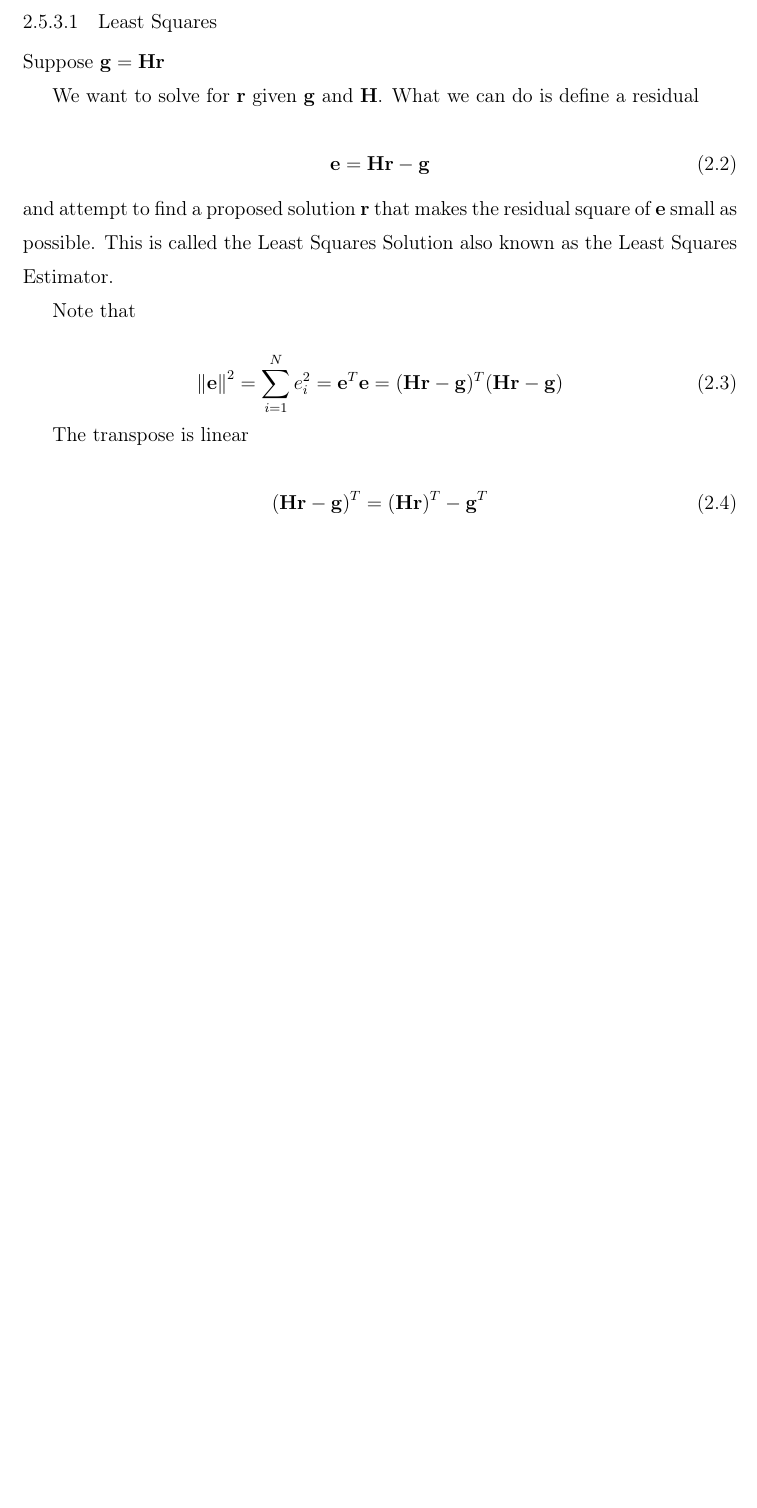
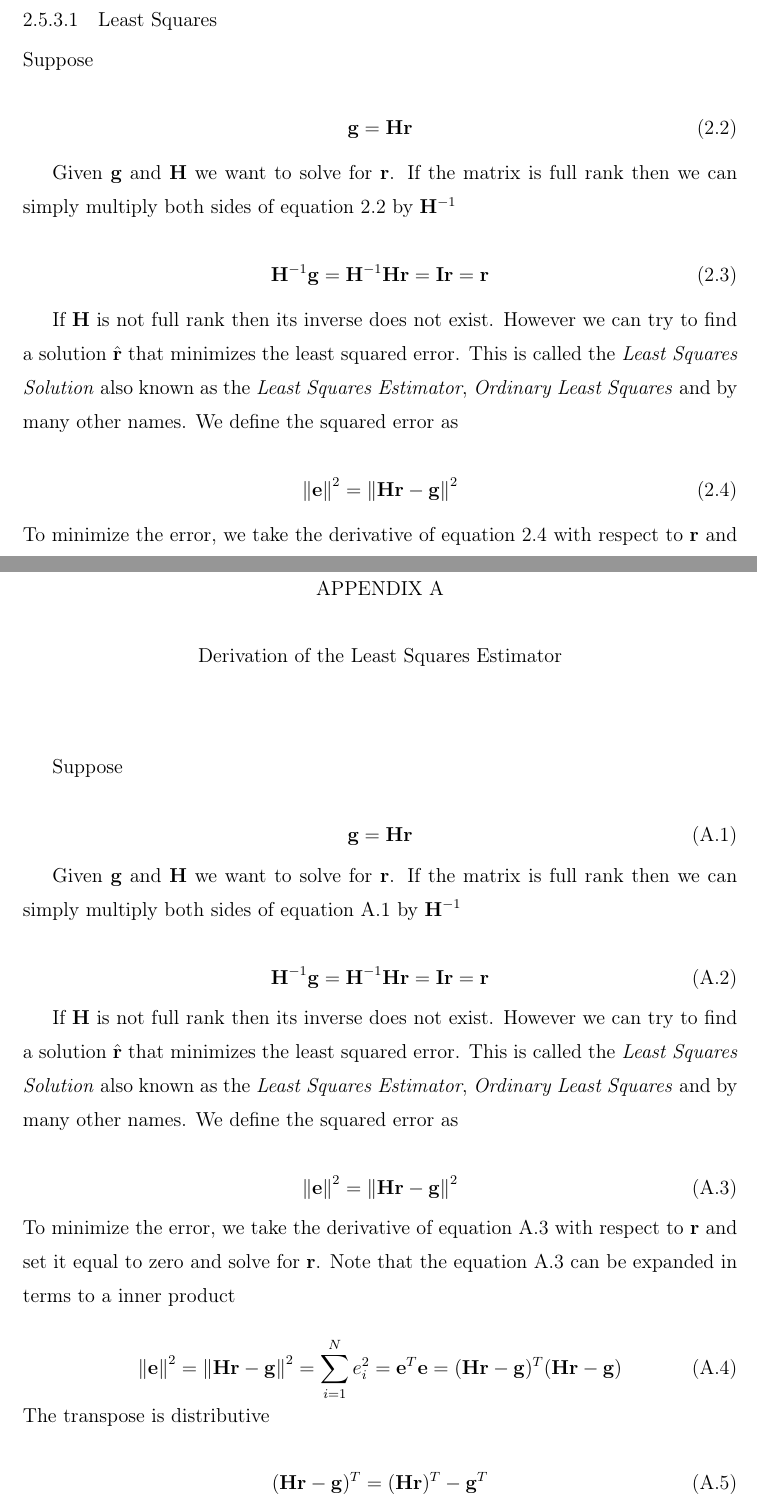
Before and after one commit to PhillipKP/dissertation, a LaTeX thesis (Dissertation.tex, which reads apLeastSquares.tex, ch2Formalism.tex): part of page 23 of 27 before the commit and two parts of pages 23 and 24 of 28 after it, the two joined at a grey line, cut so that both start at the same text, the shorter picture padded with empty space. Compiled offline with pdfLaTeX.

Commit message:
Moved the derivation of least squares to the appendix and added appendices

```diff
--- a/Dissertation.tex
+++ b/Dissertation.tex
@@ -29,6 +29,7 @@
 \usepackage[bookmarks,colorlinks=true,urlcolor=black,linkcolor=black,citecolor=black]{hyperref}
 \usepackage{cleveref}
 \usepackage[utf8]{inputenc}
+\usepackage{appendix}
 
 % This package allows us to make a list of acronyms, the option nomain is used
 % because we actually don't want a glossary, the second option is used because
--- /dev/null
+++ b/apLeastSquares.tex
@@ -0,0 +1,32 @@
+\chapter{Derivation of the Least Squares Estimator}\label{app:Derivation of the Least Squares Estimator}
+
+
+Suppose
+
+\begin{equation}\label{eq:lineareqAp1}
+	\mb{g} = \mb{Hr}
+\end{equation}
+
+Given \smb{g} and \smb{H} we want to solve for \smb{r}. If the matrix is full rank then we can simply multiply both sides of equation \ref{eq:lineareqAp1} by $\mbi{H}$
+
+\begin{equation}
+	\mbi{H} \mb{g} = \mbi{H} \mb{Hr} = \mb{I} \mb{r} = \mb{r}
+\end{equation}
+
+If \smb{H} is not full rank then its inverse does not exist. However we can try to find a solution \smbh{r} that minimizes the least squared error. This is called the \emph{Least Squares Solution} also known as the \emph{Least Squares Estimator}, \emph{Ordinary Least Squares} and by many other names. We define the squared error as
+
+\begin{equation}\label{eq:squarederrorAp1}
+	\mathbf{ \lVert \mathbf{e} \rVert }^2 =    \mb{ \lVert \mb{Hr-g} \rVert }^2
+\end{equation}
+
+\noindent To minimize the error, we take the derivative of equation \ref{eq:squarederrorAp1} with respect to \smb{r} and set it equal to zero and solve for \smb{r}. Note that the equation \ref{eq:squarederrorAp1} can be expanded in terms to a inner product
+
+\begin{equation} \label{eq:squarederrorAp2}
+	\mathbf{ \lVert \mathbf{e} \rVert }^2 =    \mb{ \lVert \mb{Hr-g} \rVert }^2 = \sum_{i=1}^{N} e_i^{2} = \mathbf{e}^T \mathbf{e} =(\mathbf{Hr-g} ) ^{T} ( \mathbf{Hr-g} )
+\end{equation}
+
+\noindent The transpose is distributive
+
+\begin{equation}
+	 ( \mathbf{Hr-g} )^{T} = ( \mathbf{Hr} )^{T} - \mathbf{g}^{T}
+\end{equation}
@@ -0,0 +50 @@
+\begin{equation}\label{eq:lsgradstep1}
--- a/ch2Formalism.tex
+++ b/ch2Formalism.tex
@@ -34,23 +34,24 @@ The Nyquist-Shannon Sampling Theorem states one must sample a signal with a samp
 
 \subsubsection{Least Squares}
 
-Suppose $\mathbf{g} = \mathbf{H} \mathbf{r}$
+Suppose
 
-We want to solve for $\mathbf{r}$ given $\mathbf{g}$ and $\mathbf{H}$. What we can do is define a residual
+\begin{equation}\label{eq:lineareq1}
+	\mb{g} = \mb{Hr}
+\end{equation}
+
+Given \smb{g} and \smb{H} we want to solve for \smb{r}. If the matrix is full rank then we can simply multiply both sides of equation \ref{eq:lineareq1} by $\mbi{H}$
 
 \begin{equation}
-	\mathbf{e} = \mathbf{Hr-g}
+	\mbi{H} \mb{g} = \mbi{H} \mb{Hr} = \mb{I} \mb{r} = \mb{r}
 \end{equation}
-and attempt to find a proposed solution $\mathbf{r}$ that makes the residual square of $\mathbf{e}$ small as possible. This is called the Least Squares Solution also known as the Least Squares Estimator.
 
-Note that
+If \smb{H} is not full rank then its inverse does not exist. However we can try to find a solution \smbh{r} that minimizes the least squared error. This is called the \emph{Least Squares Solution} also known as the \emph{Least Squares Estimator}, \emph{Ordinary Least Squares} and by many other names. We define the squared error as
+
+\begin{equation}\label{eq:squarederror1}
+	\mathbf{ \lVert \mathbf{e} \rVert }^2 =    \mb{ \lVert \mb{Hr-g} \rVert }^2
+\end{equation}
+
+\noindent To minimize the error, we take the derivative of equation \ref{eq:squarederror1} with respect to \smb{r} and set it equal to zero and solve for \smb{r}. The full derivation which shows each step is given in Appendix \ref{app:Derivation of the Least Squares Estimator}. The least squares estimate:
 
 \begin{equation}
-	\mathbf{ \lVert \mathbf{e} \rVert }^2 =  \sum_{i=1}^{N} e_i^{2} = \mathbf{e}^T \mathbf{e} =( \mathbf{Hr-g} ) ^{T} ( \mathbf{Hr-g} )
-\end{equation}
-
-The transpose is linear
-
-\begin{equation}
-	 ( \mathbf{Hr-g} )^{T} = ( \mathbf{Hr} )^{T} - \mathbf{g}^{T}
-\end{equation}
```
Also changed, not shown: acknowledgements.tex (+4 -4 lines), ch1Introduction.tex (+1 -1 lines), Dissertation.pdf, Dissertation.tex (21 more changed lines), apLeastSquares.tex (52 more changed lines), ch2Formalism.tex (38 more changed lines).
